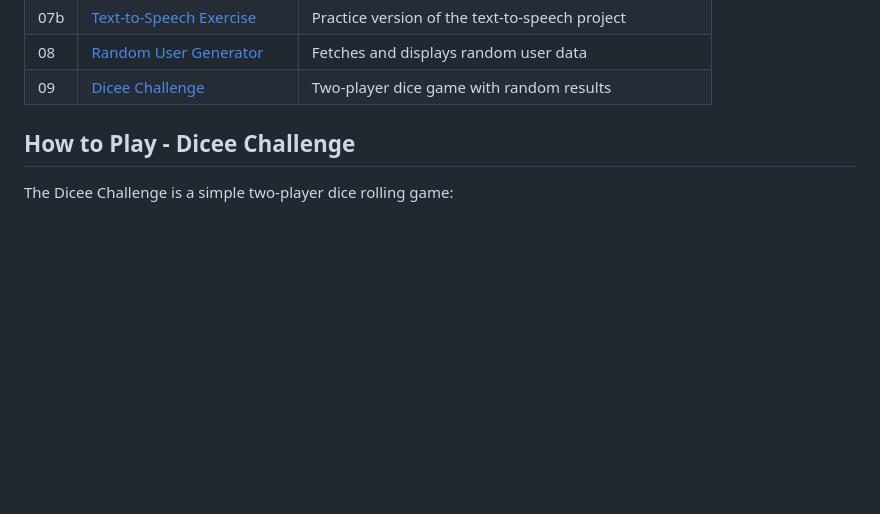
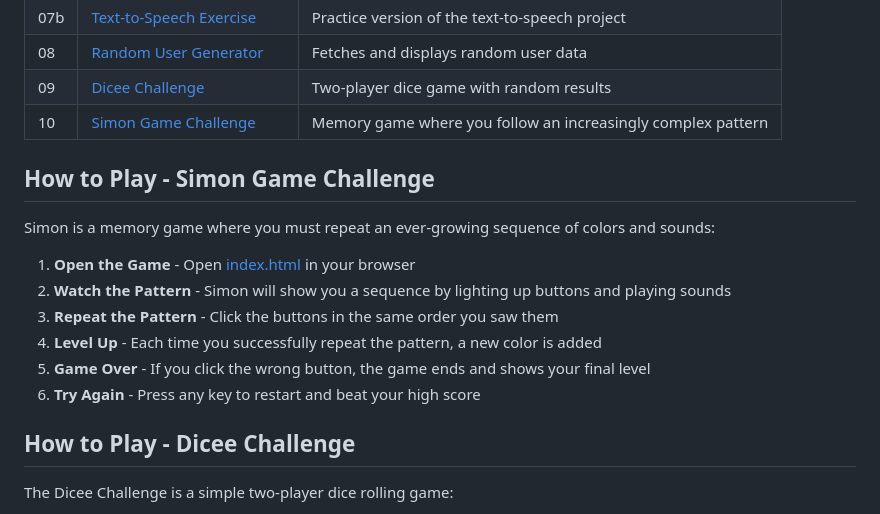
Before and after one commit to brahim1-dev/javascript-Projects, a Markdown page: README.md, the part around the change. Rendered like a GitHub page; blank space fills up the shorter version.

Commit message:
added simon game chalenge

```diff
--- a/README.md
+++ b/README.md
@@ -15,6 +15,18 @@ A collection of small front-end projects built with HTML, CSS, and vanilla JavaS
 | 07b | [Text-to-Speech Exercise](07.%20Text%20to%20speech%20converter/02-Exercise%20Text%20to%20speech%20Convertor%20Application%20copy/index.html) | Practice version of the text-to-speech project |
 | 08 | [Random User Generator](08.%20Random%20User%20Generator/index.html) | Fetches and displays random user data |
 | 09 | [Dicee Challenge](09.%20Dicee%20Challenge/dicee.html) | Two-player dice game with random results |
+| 10 | [Simon Game Challenge](10.%20Simon%20Game%20Challenge/index.html) | Memory game where you follow an increasingly complex pattern |
+
+## How to Play - Simon Game Challenge
+
+Simon is a memory game where you must repeat an ever-growing sequence of colors and sounds:
+
+1. **Open the Game** - Open [index.html](10.%20Simon%20Game%20Challenge/index.html) in your browser
+2. **Watch the Pattern** - Simon will show you a sequence by lighting up buttons and playing sounds
+3. **Repeat the Pattern** - Click the buttons in the same order you saw them
+4. **Level Up** - Each time you successfully repeat the pattern, a new color is added
+5. **Game Over** - If you click the wrong button, the game ends and shows your final level
+6. **Try Again** - Press any key to restart and beat your high score
 
 ## How to Play - Dicee Challenge
 
```
